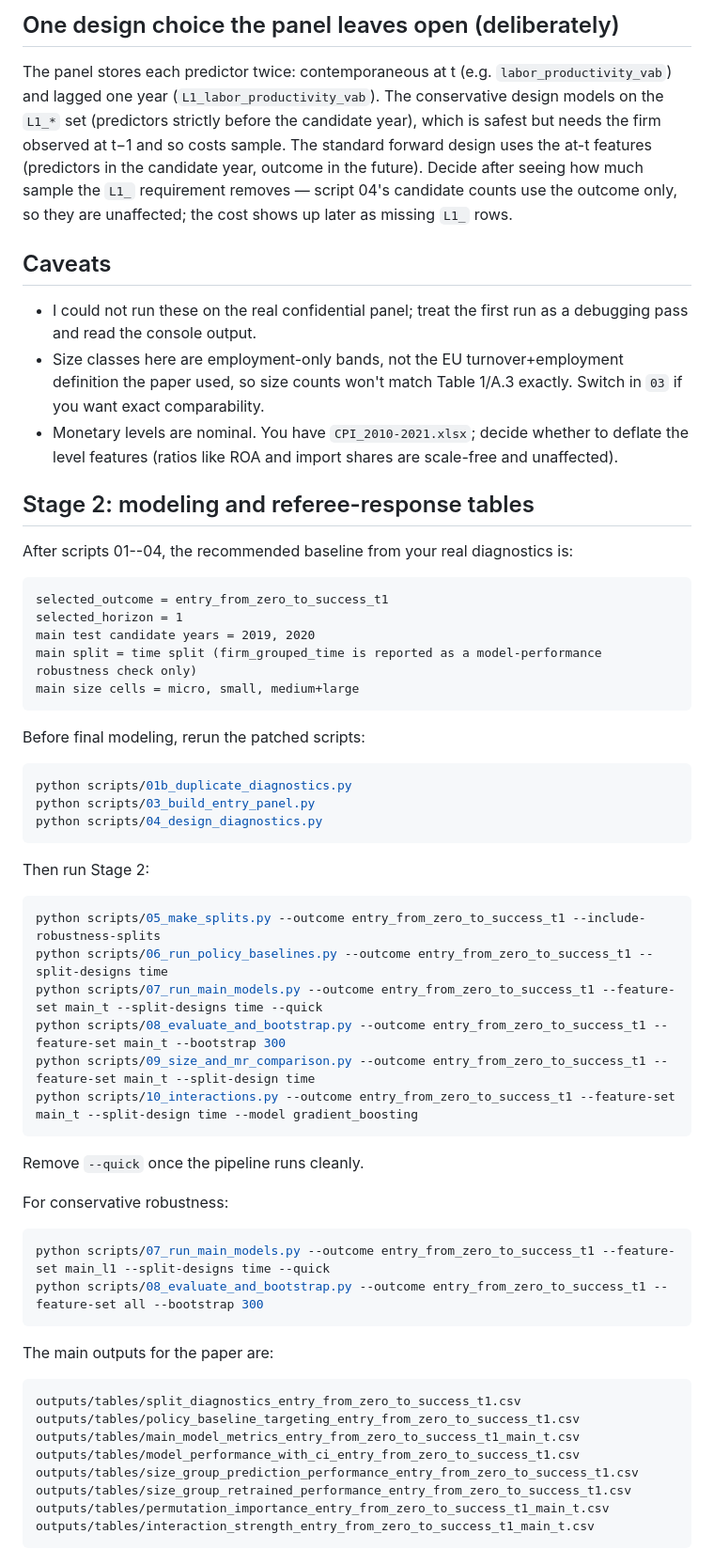
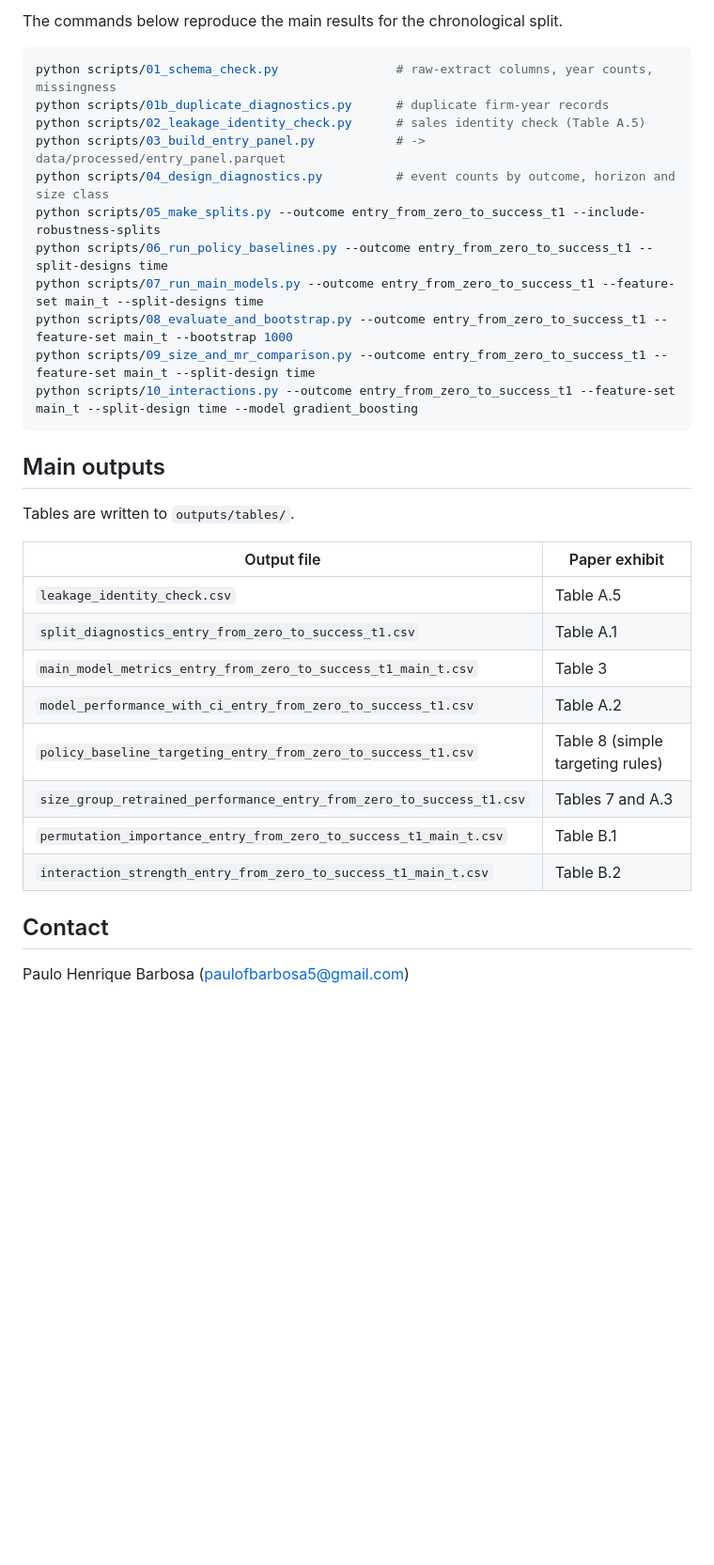
Before and after one commit to paulofbarbosa5/Predicting-Successful-Export-Entry-A-Machine-Learning-Approach-with-Portuguese-Firms, a Markdown page: README.md, the part around one of its changes. Shown at 94% size. GitHub-like rendering; blank space fills up the shorter version.

Commit message:
Revise README for project title and content updates
Updated project title, removed outdated sections, and added data availability and requirements.

````diff
--- a/README.md
+++ b/README.md
@@ -60,70 +38,34 @@ selected_split     = ...   # and whether a post-2018 robustness split is needed
-## One design choice the panel leaves open (deliberately)
-The panel stores each predictor twice: contemporaneous at t (e.g. `labor_productivity_vab`)
-and lagged one year (`L1_labor_productivity_vab`). The conservative design models on the
-`L1_*` set (predictors strictly before the candidate year), which is safest but needs the
-firm observed at t−1 and so costs sample. The standard forward design uses the at-t features
-(predictors in the candidate year, outcome in the future). Decide after seeing how much
-sample the `L1_` requirement removes — script 04's candidate counts use the outcome only,
-so they are unaffected; the cost shows up later as missing `L1_` rows.
-
-## Caveats
-- I could not run these on the real confidential panel; treat the first run as a debugging
-  pass and read the console output.
-- Size classes here are employment-only bands, not the EU turnover+employment definition the
-  paper used, so size counts won't match Table 1/A.3 exactly. Switch in `03` if you want exact
-  comparability.
-- Monetary levels are nominal. You have `CPI_2010-2021.xlsx`; decide whether to deflate the
-  level features (ratios like ROA and import shares are scale-free and unaffected).
-
-## Stage 2: modeling and referee-response tables
-
-After scripts 01--04, the recommended baseline from your real diagnostics is:
-
-```text
-selected_outcome = entry_from_zero_to_success_t1
-selected_horizon = 1
-main test candidate years = 2019, 2020
-main split = time split (firm_grouped_time is reported as a model-performance robustness check only)
-main size cells = micro, small, medium+large
-```
-
-Before final modeling, rerun the patched scripts:
+The commands below reproduce the main results for the chronological split.
 
 ```powershell
-python scripts/01b_duplicate_diagnostics.py
-python scripts/03_build_entry_panel.py
-python scripts/04_design_diagnostics.py
-```
-
-Then run Stage 2:
-
-```powershell
+python scripts/01_schema_check.py                # raw-extract columns, year counts, missingness
+python scripts/01b_duplicate_diagnostics.py      # duplicate firm-year records
+python scripts/02_leakage_identity_check.py      # sales identity check (Table A.5)
+python scripts/03_build_entry_panel.py           # -> data/processed/entry_panel.parquet
+python scripts/04_design_diagnostics.py          # event counts by outcome, horizon and size class
 python scripts/05_make_splits.py --outcome entry_from_zero_to_success_t1 --include-robustness-splits
 python scripts/06_run_policy_baselines.py --outcome entry_from_zero_to_success_t1 --split-designs time
-python scripts/07_run_main_models.py --outcome entry_from_zero_to_success_t1 --feature-set main_t --split-designs time --quick
-python scripts/08_evaluate_and_bootstrap.py --outcome entry_from_zero_to_success_t1 --feature-set main_t --bootstrap 300
+python scripts/07_run_main_models.py --outcome entry_from_zero_to_success_t1 --feature-set main_t --split-designs time
+python scripts/08_evaluate_and_bootstrap.py --outcome entry_from_zero_to_success_t1 --feature-set main_t --bootstrap 1000
 python scripts/09_size_and_mr_comparison.py --outcome entry_from_zero_to_success_t1 --feature-set main_t --split-design time
 python scripts/10_interactions.py --outcome entry_from_zero_to_success_t1 --feature-set main_t --split-design time --model gradient_boosting
 ```
 
-Remove `--quick` once the pipeline runs cleanly.
+## Main outputs
 
-For conservative robustness:
+Tables are written to `outputs/tables/`.
 
-```powershell
-python scripts/07_run_main_models.py --outcome entry_from_zero_to_success_t1 --feature-set main_l1 --split-designs time --quick
-python scripts/08_evaluate_and_bootstrap.py --outcome entry_from_zero_to_success_t1 --feature-set all --bootstrap 300
-```
+| Output file | Paper exhibit |
+|---|---|
+| `leakage_identity_check.csv` | Table A.5 |
+| `split_diagnostics_entry_from_zero_to_success_t1.csv` | Table A.1 |
+| `main_model_metrics_entry_from_zero_to_success_t1_main_t.csv` | Table 3 |
+| `model_performance_with_ci_entry_from_zero_to_success_t1.csv` | Table A.2 |
+| `policy_baseline_targeting_entry_from_zero_to_success_t1.csv` | Table 8 (simple targeting rules) |
+| `size_group_retrained_performance_entry_from_zero_to_success_t1.csv` | Tables 7 and A.3 |
+| `permutation_importance_entry_from_zero_to_success_t1_main_t.csv` | Table B.1 |
+| `interaction_strength_entry_from_zero_to_success_t1_main_t.csv` | Table B.2 |
 
-The main outputs for the paper are:
+## Contact
 
-```text
-outputs/tables/split_diagnostics_entry_from_zero_to_success_t1.csv
-outputs/tables/policy_baseline_targeting_entry_from_zero_to_success_t1.csv
-outputs/tables/main_model_metrics_entry_from_zero_to_success_t1_main_t.csv
-outputs/tables/model_performance_with_ci_entry_from_zero_to_success_t1.csv
-outputs/tables/size_group_prediction_performance_entry_from_zero_to_success_t1.csv
-outputs/tables/size_group_retrained_performance_entry_from_zero_to_success_t1.csv
-outputs/tables/permutation_importance_entry_from_zero_to_success_t1_main_t.csv
-outputs/tables/interaction_strength_entry_from_zero_to_success_t1_main_t.csv
-```
+Paulo Henrique Barbosa (paulofbarbosa5@gmail.com)
````
Also changed, not shown: other parts of README.md (+26 -48 lines).
